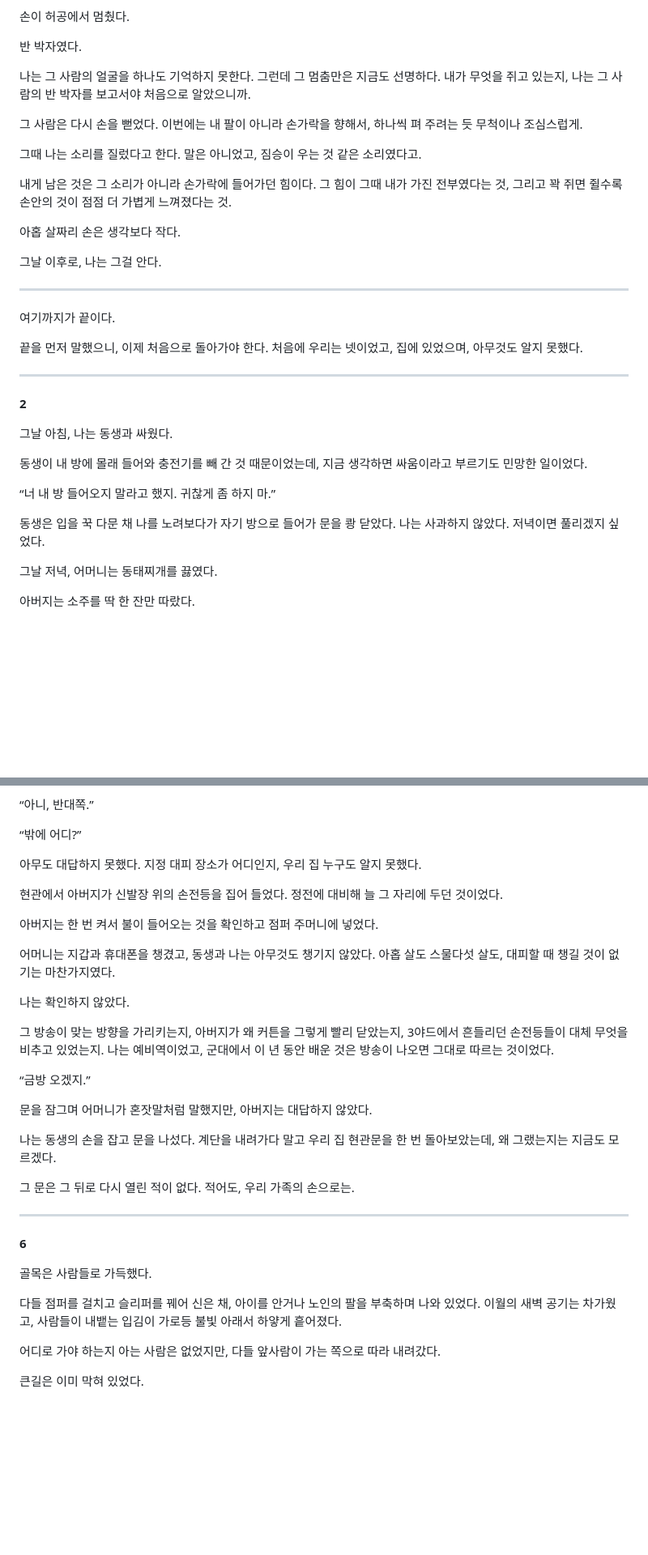
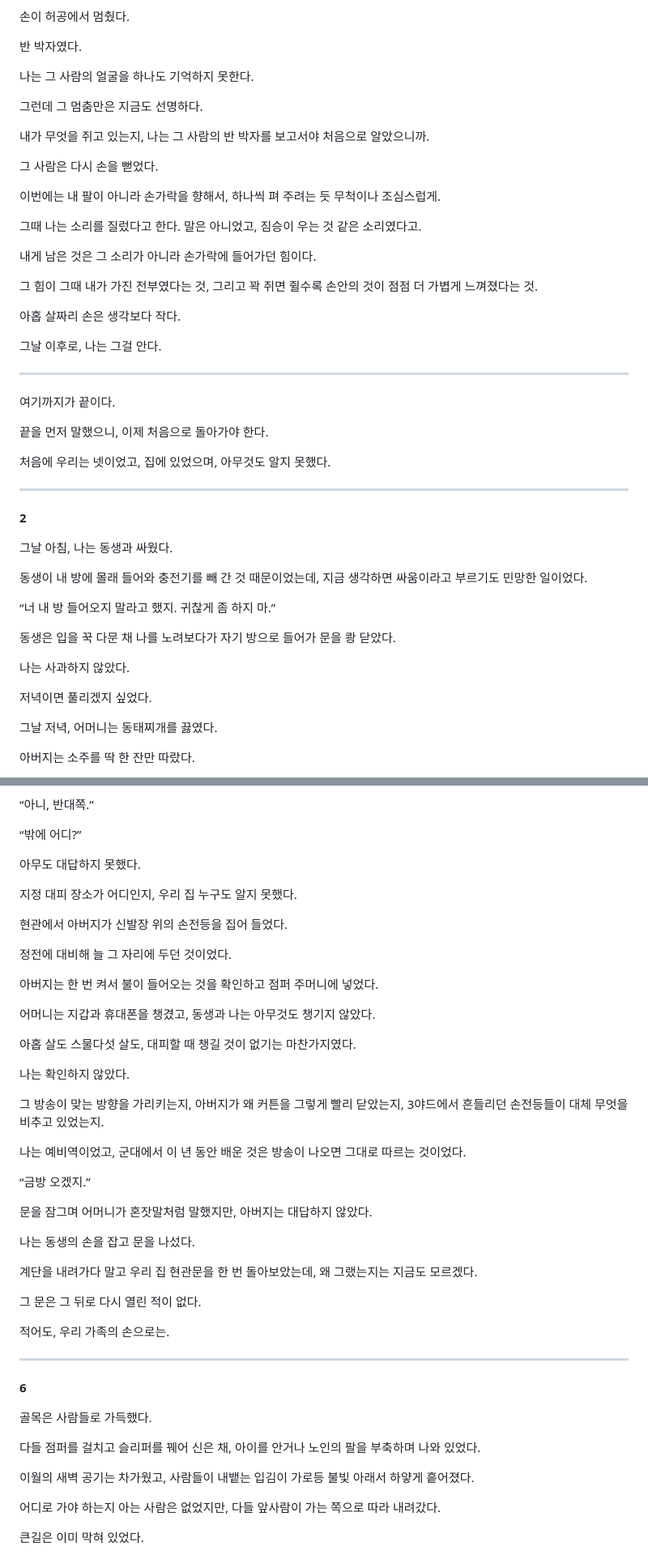
Before and after one commit to Baaek/web1, a Markdown page: novel/외전01-1-우린-도망치고-있었다.md, 2 parts joined by grey strips. Shown at 81% size. GitHub-like rendering; blank space fills up the shorter version.

```diff
--- a/novel/외전01-1-우린-도망치고-있었다.md
+++ b/novel/외전01-1-우린-도망치고-있었다.md
@@ -49,13 +51,21 @@
 
 반 박자였다.
 
-나는 그 사람의 얼굴을 하나도 기억하지 못한다. 그런데 그 멈춤만은 지금도 선명하다. 내가 무엇을 쥐고 있는지, 나는 그 사람의 반 박자를 보고서야 처음으로 알았으니까.
+나는 그 사람의 얼굴을 하나도 기억하지 못한다.
 
-그 사람은 다시 손을 뻗었다. 이번에는 내 팔이 아니라 손가락을 향해서, 하나씩 펴 주려는 듯 무척이나 조심스럽게.
+그런데 그 멈춤만은 지금도 선명하다.
+
+내가 무엇을 쥐고 있는지, 나는 그 사람의 반 박자를 보고서야 처음으로 알았으니까.
+
+그 사람은 다시 손을 뻗었다.
+
+이번에는 내 팔이 아니라 손가락을 향해서, 하나씩 펴 주려는 듯 무척이나 조심스럽게.
 
 그때 나는 소리를 질렀다고 한다. 말은 아니었고, 짐승이 우는 것 같은 소리였다고.
 
-내게 남은 것은 그 소리가 아니라 손가락에 들어가던 힘이다. 그 힘이 그때 내가 가진 전부였다는 것, 그리고 꽉 쥐면 쥘수록 손안의 것이 점점 더 가볍게 느껴졌다는 것.
+내게 남은 것은 그 소리가 아니라 손가락에 들어가던 힘이다.
+
+그 힘이 그때 내가 가진 전부였다는 것, 그리고 꽉 쥐면 쥘수록 손안의 것이 점점 더 가볍게 느껴졌다는 것.
 
 아홉 살짜리 손은 생각보다 작다.
 
@@ -65,7 +75,9 @@
 
 여기까지가 끝이다.
 
-끝을 먼저 말했으니, 이제 처음으로 돌아가야 한다. 처음에 우리는 넷이었고, 집에 있었으며, 아무것도 알지 못했다.
+끝을 먼저 말했으니, 이제 처음으로 돌아가야 한다.
+
+처음에 우리는 넷이었고, 집에 있었으며, 아무것도 알지 못했다.
 
 ---
 
@@ -77,7 +89,11 @@
 
 “너 내 방 들어오지 말라고 했지. 귀찮게 좀 하지 마.”
 
-동생은 입을 꾹 다문 채 나를 노려보다가 자기 방으로 들어가 문을 쾅 닫았다. 나는 사과하지 않았다. 저녁이면 풀리겠지 싶었다.
+동생은 입을 꾹 다문 채 나를 노려보다가 자기 방으로 들어가 문을 쾅 닫았다.
+
+나는 사과하지 않았다.
+
+저녁이면 풀리겠지 싶었다.
 
 그날 저녁, 어머니는 동태찌개를 끓였다.
 
@@ -245,25 +305,37 @@
 
 “밖에 어디?”
 
-아무도 대답하지 못했다. 지정 대피 장소가 어디인지, 우리 집 누구도 알지 못했다.
+아무도 대답하지 못했다.
 
-현관에서 아버지가 신발장 위의 손전등을 집어 들었다. 정전에 대비해 늘 그 자리에 두던 것이었다.
+지정 대피 장소가 어디인지, 우리 집 누구도 알지 못했다.
+
+현관에서 아버지가 신발장 위의 손전등을 집어 들었다.
+
+정전에 대비해 늘 그 자리에 두던 것이었다.
 
 아버지는 한 번 켜서 불이 들어오는 것을 확인하고 점퍼 주머니에 넣었다.
 
-어머니는 지갑과 휴대폰을 챙겼고, 동생과 나는 아무것도 챙기지 않았다. 아홉 살도 스물다섯 살도, 대피할 때 챙길 것이 없기는 마찬가지였다.
+어머니는 지갑과 휴대폰을 챙겼고, 동생과 나는 아무것도 챙기지 않았다.
+
+아홉 살도 스물다섯 살도, 대피할 때 챙길 것이 없기는 마찬가지였다.
 
 나는 확인하지 않았다.
 
-그 방송이 맞는 방향을 가리키는지, 아버지가 왜 커튼을 그렇게 빨리 닫았는지, 3야드에서 흔들리던 손전등들이 대체 무엇을 비추고 있었는지. 나는 예비역이었고, 군대에서 이 년 동안 배운 것은 방송이 나오면 그대로 따르는 것이었다.
+그 방송이 맞는 방향을 가리키는지, 아버지가 왜 커튼을 그렇게 빨리 닫았는지, 3야드에서 흔들리던 손전등들이 대체 무엇을 비추고 있었는지.
+
+나는 예비역이었고, 군대에서 이 년 동안 배운 것은 방송이 나오면 그대로 따르는 것이었다.
 
 “금방 오겠지.”
 
 문을 잠그며 어머니가 혼잣말처럼 말했지만, 아버지는 대답하지 않았다.
 
-나는 동생의 손을 잡고 문을 나섰다. 계단을 내려가다 말고 우리 집 현관문을 한 번 돌아보았는데, 왜 그랬는지는 지금도 모르겠다.
+나는 동생의 손을 잡고 문을 나섰다.
 
-그 문은 그 뒤로 다시 열린 적이 없다. 적어도, 우리 가족의 손으로는.
+계단을 내려가다 말고 우리 집 현관문을 한 번 돌아보았는데, 왜 그랬는지는 지금도 모르겠다.
+
+그 문은 그 뒤로 다시 열린 적이 없다.
+
+적어도, 우리 가족의 손으로는.
 
 ---
 
@@ -271,7 +343,9 @@
 
 골목은 사람들로 가득했다.
 
-다들 점퍼를 걸치고 슬리퍼를 꿰어 신은 채, 아이를 안거나 노인의 팔을 부축하며 나와 있었다. 이월의 새벽 공기는 차가웠고, 사람들이 내뱉는 입김이 가로등 불빛 아래서 하얗게 흩어졌다.
+다들 점퍼를 걸치고 슬리퍼를 꿰어 신은 채, 아이를 안거나 노인의 팔을 부축하며 나와 있었다.
+
+이월의 새벽 공기는 차가웠고, 사람들이 내뱉는 입김이 가로등 불빛 아래서 하얗게 흩어졌다.
 
 어디로 가야 하는지 아는 사람은 없었지만, 다들 앞사람이 가는 쪽으로 따라 내려갔다.
 
```
Also changed, not shown: other parts of novel/외전01-1-우린-도망치고-있었다.md (+129 -37 lines).
